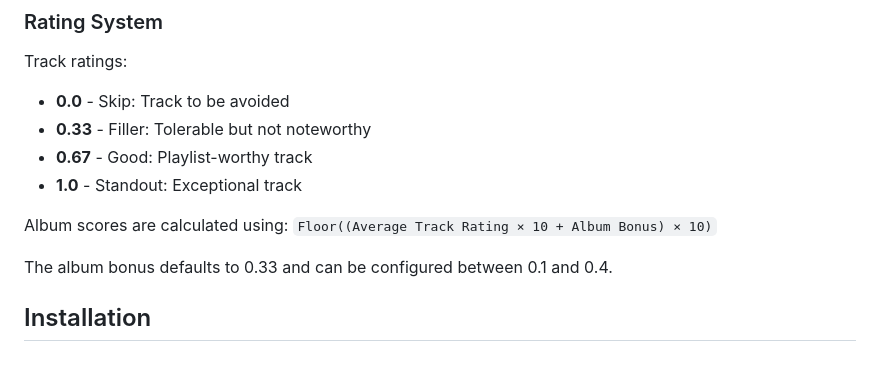
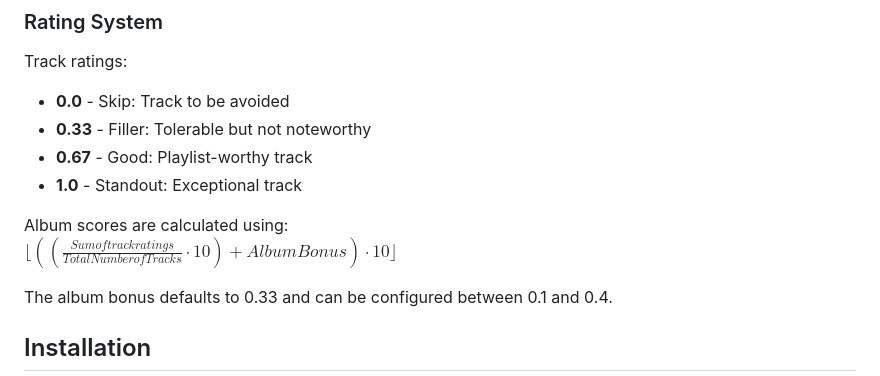
Before and after one commit to trevordavies095/Tracklist, a Markdown page: README.md, the part around the change. Drawn GitHub-style.

```diff
--- a/README.md
+++ b/README.md
@@ -55,7 +55,9 @@ Track ratings:
 - **0.67** - Good: Playlist-worthy track
 - **1.0** - Standout: Exceptional track
 
-Album scores are calculated using: `Floor((Average Track Rating × 10 + Album Bonus) × 10)`
+Album scores are calculated using:
+<br>
+$\lfloor \left (\left (\frac{Sum of track ratings}{Total Number of Tracks} \cdot 10  \right ) + Album Bonus  \right ) \cdot 10 \rfloor$
 
 The album bonus defaults to 0.33 and can be configured between 0.1 and 0.4.
 
```
